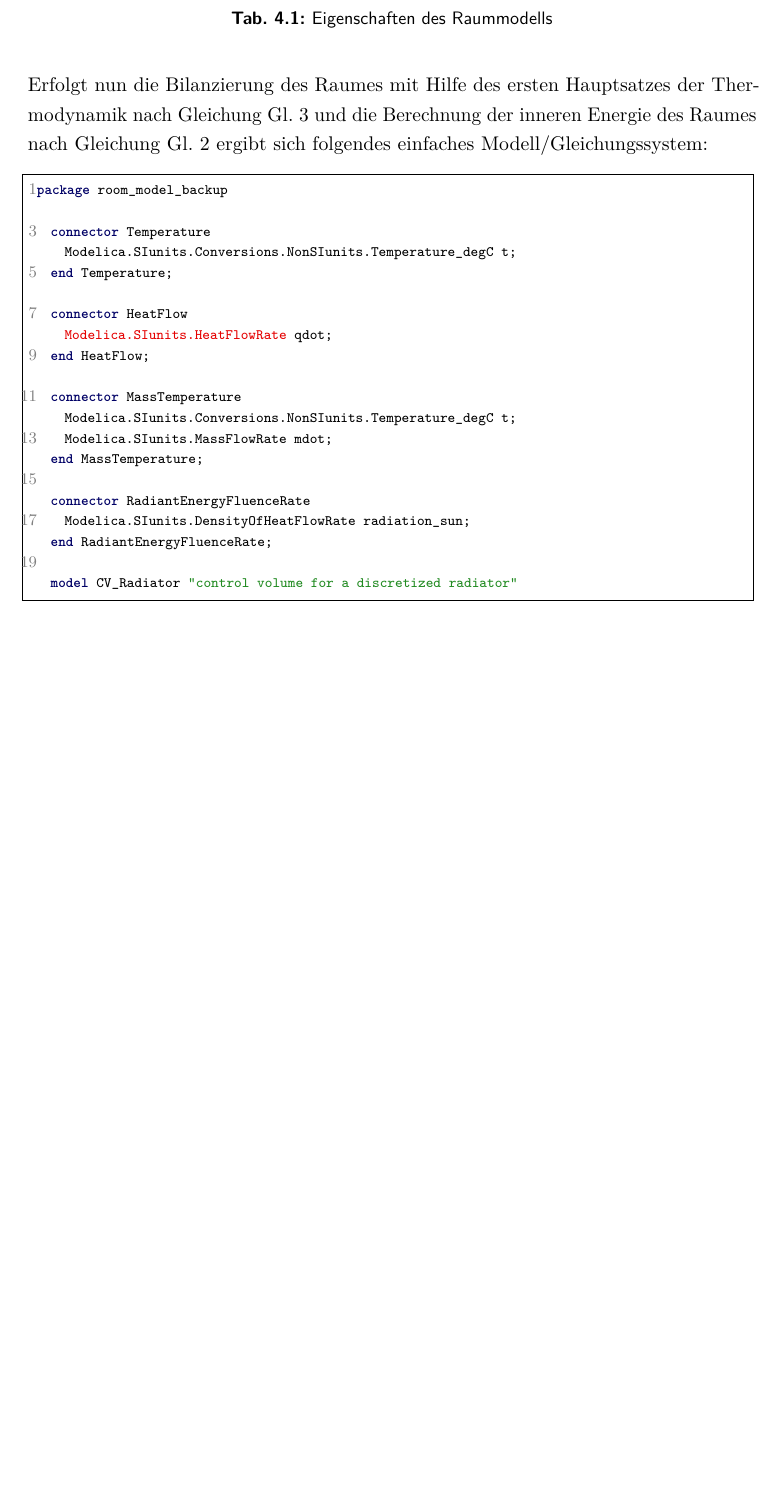
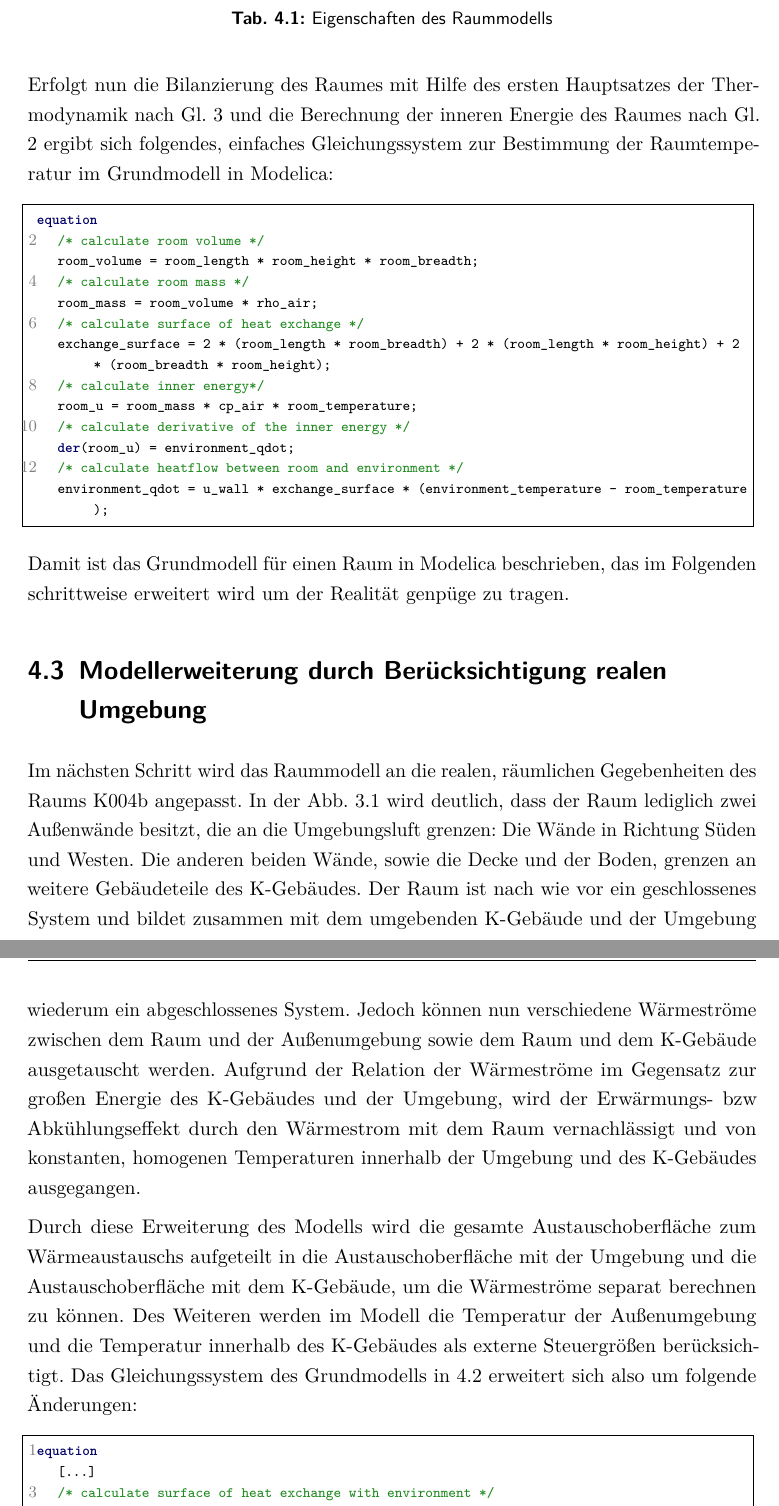
Before and after one commit to mada1019/t, a LaTeX thesis (docs/thesis-doc.tex, which reads docs/kapitel/04-modellbildung.tex): part of page 41 of 45 before the commit and two parts of pages 42 and 43 of 47 after it, the two joined at a grey line, cut so that both start at the same text, the shorter picture padded with empty space. The pictures show the PDF file docs/thesis-doc.pdf that the author committed with the source.

Commit message:
model first step done

```diff
--- a/docs/kapitel/04-modellbildung.tex
+++ b/docs/kapitel/04-modellbildung.tex
@@ -57,4 +69,3 @@ Spezifische Wärmekapazität von Luft & 1.000\tnote{3)} & $[\frac{J}{kg*K}]$\\
 \label{tab:eigenschaften_raum}
 \end{table}
 
-Erfolgt nun die Bilanzierung des Raumes mit Hilfe des ersten Hauptsatzes der Thermodynamik nach Gleichung \ref{eq:hauptsatz} und die Berechnung der inneren Energie des Raumes nach Gleichung \ref{eq:innereenergie} ergibt sich folgendes einfaches Modell/Gleichungssystem:
@@ -63,3 +75,40 @@ Erfolgt nun die Bilanzierung des Raumes mit Hilfe des ersten Hauptsatzes der The
+equation
+   /* calculate room volume */
+   room_volume = room_length * room_height * room_breadth;
+   /* calculate room mass */
+   room_mass = room_volume * rho_air;
+   /* calculate surface of heat exchange */
+   exchange_surface = 2 * (room_length * room_breadth) + 2 * (room_length * room_height) + 2 * (room_breadth * room_height);
+   /* calculate inner energy*/
+   room_u = room_mass * cp_air * room_temperature;
+   /* calculate derivative of the inner energy */
+   der(room_u) = environment_qdot;
+   /* calculate heatflow between room and environment */
+   environment_qdot = u_wall * exchange_surface * (environment_temperature - room_temperature);
+\end{lstlisting}
+
+Damit ist das Grundmodell für einen Raum in Modelica beschrieben, das im Folgenden schrittweise erweitert wird um der Realität genpüge zu tragen.
+
+\section{Modellerweiterung durch Berücksichtigung realen Umgebung}
+
+Im nächsten Schritt wird das Raummodell an die realen, räumlichen Gegebenheiten des Raums K004b angepasst. In der \ref{fig:skizzek004a} wird deutlich, dass der Raum lediglich zwei Außenwände besitzt, die an die Umgebungsluft grenzen: Die Wände in Richtung Süden und Westen. Die anderen beiden Wände, sowie die Decke und der Boden, grenzen an weitere Gebäudeteile des K-Gebäudes. Der Raum ist nach wie vor ein geschlossenes System und bildet zusammen mit dem umgebenden K-Gebäude und der Umgebung wiederum ein abgeschlossenes System. Jedoch können nun verschiedene Wärmeströme zwischen dem Raum und der Außenumgebung sowie dem Raum und dem K-Gebäude ausgetauscht werden. Aufgrund der Relation der Wärmeströme im Gegensatz zur großen Energie des K-Gebäudes und der Umgebung, wird der Erwärmungs- bzw Abkühlungseffekt durch den Wärmestrom mit dem Raum vernachlässigt und von konstanten, homogenen Temperaturen innerhalb der Umgebung und des K-Gebäudes ausgegangen.
+
+Durch diese Erweiterung des Modells wird die gesamte Austauschoberfläche zum Wärmeaustauschs aufgeteilt in die Austauschoberfläche mit der Umgebung und die Austauschoberfläche mit dem K-Gebäude, um die Wärmeströme separat berechnen zu können. Des Weiteren werden im Modell die Temperatur der Außenumgebung und die Temperatur innerhalb des K-Gebäudes als externe Steuergrößen berücksichtigt. Das Gleichungssystem des Grundmodells in \ref{lst:grundraum} erweitert sich also um folgende Änderungen:
+
+\begin{lstlisting}[language=Modelica,label=lst:raumeins]
+equation
+   [...]
+   /* calculate surface of heat exchange with environment */
+   environment_exchange_surface = room_length * room_height + room_breadth * room_height;
+   /* calculate surface of heat exchange with the remaining building */
+   building_exchange_surface = 2 * (room_length * room_breadth) + room_length * room_height + room_breadth * room_height;
+   /* calculate derivative of the inner energy */
+   der(room_u) = environment_qdot + building_qdot;
+   /* calculate heatflow between room and environment */
+   environment_qdot = u_wall * environment_exchange_surface * (environment_temperature - room_temperature);
+   /* calculate heatflow between room and building */
+   building_qdot = u_wall * building_exchange_surface * (building_temperature - room_temperature);
+\end{lstlisting}
 
 
 \ref{lst:room}
```
Also changed, not shown: docs/kapitel/05-schlussteil.tex (+4 -1 lines), docs/thesis-doc.tex (+1 -1 lines), docs/.texpadtmp/thesis-doc.pdf (added), docs/abbildungen/20160316_grundraum.png (added), docs/praeambel/package.tex (renamed from docs/präambel/package.tex), docs/thesis-doc.pdf, docs/kapitel/04-modellbildung.tex (23 more changed lines), 7 other files.
